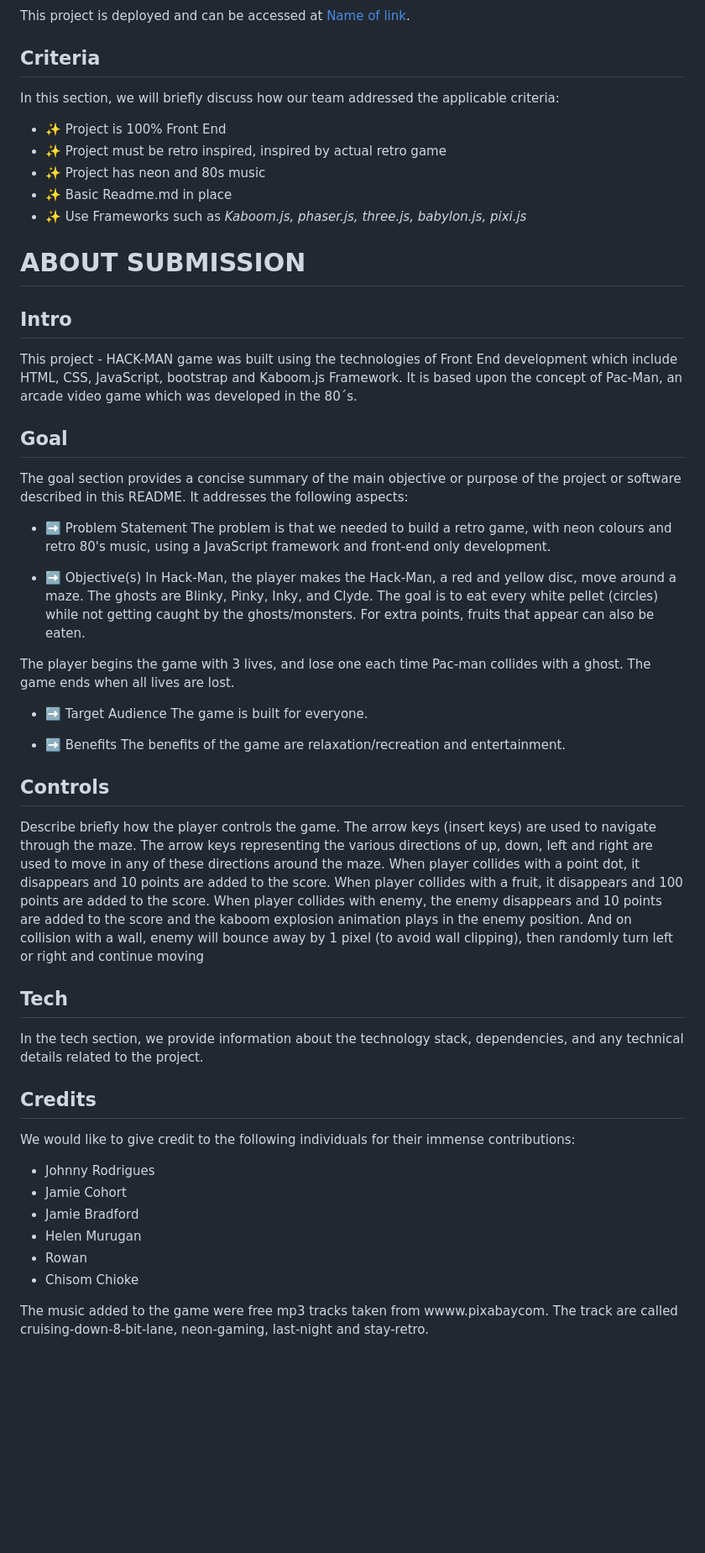
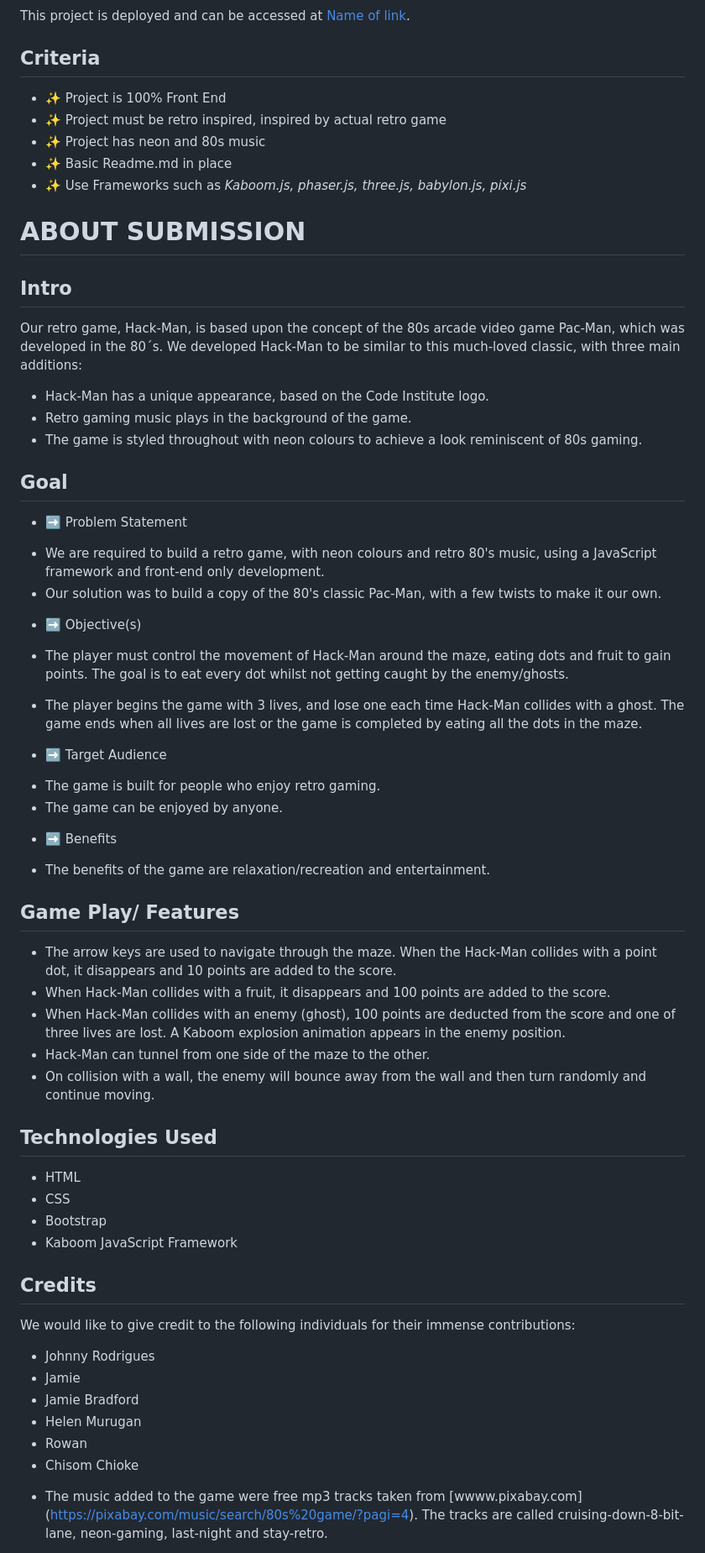
Before and after one commit to Joao4569/Hack-Man, a Markdown page: README.md, the part around one of its changes. Shown at 84% size. Drawn GitHub-style; blank space fills up the shorter version.

Commit message:
Add changes to README content

```diff
--- a/README.md
+++ b/README.md
@@ -13,7 +13,6 @@
 This project is deployed and can be accessed at [Name of link](http://your-deployed-link.com).
 
 ## Criteria
-In this section, we will briefly discuss how our team addressed the applicable criteria:
 
 - ✨ Project is 100% Front End
 - ✨ Project must be retro inspired, inspired by actual retro game
@@ -23,41 +22,51 @@ In this section, we will briefly discuss how our team addressed the applicable c
 
 # ABOUT SUBMISSION
 ## Intro
-This project - HACK-MAN game was built using the technologies of Front End development which include HTML, CSS, JavaScript, bootstrap and Kaboom.js Framework. It is based upon the concept of Pac-Man, an arcade video game which was developed in the 80´s.
+Our retro game, Hack-Man, is based upon the concept of the 80s arcade video game Pac-Man, which was developed in the 80´s. We developed Hack-Man to be similar to this much-loved classic, with three main additions:
+* Hack-Man has a unique appearance, based on the Code Institute logo.
+* Retro gaming music plays in the background of the game.
+* The game is styled throughout with neon colours to achieve a look reminiscent of 80s gaming.
 
 ## Goal
-The goal section provides a concise summary of the main objective or purpose of the project or software described in this README. It addresses the following aspects:
 
 - ➡️ Problem Statement
-The problem is that we needed to build a retro game, with neon colours and retro 80's music, using a JavaScript framework and front-end only development.
+* We are required to build a retro game, with neon colours and retro 80's music, using a JavaScript framework and front-end only development.
+* Our solution was to build a copy of the 80's classic Pac-Man, with a few twists to make it our own.
+
 
 - ➡️ Objective(s)
-In Hack-Man, the player makes the Hack-Man, a red and yellow disc, move around a maze. The ghosts are Blinky, Pinky, Inky, and Clyde. The goal is to eat every white pellet (circles) while not getting caught by the ghosts/monsters. For extra points, fruits that appear can also be eaten.
+* The player must control the movement of Hack-Man around the maze, eating dots and fruit to gain points. The goal is to eat every dot whilst not getting caught by the enemy/ghosts.
 
-The player begins the game with 3 lives, and lose one each time Pac-man collides with a ghost. The game ends when all lives are lost.
+* The player begins the game with 3 lives, and lose one each time Hack-Man collides with a ghost. The game ends when all lives are lost or the game is completed by eating all the dots in the maze.
 
 - ➡️ Target Audience
-The game is built for everyone.
+* The game is built for people who enjoy retro gaming.
+* The game can be enjoyed by anyone.
 
 - ➡️ Benefits
-The benefits of the game are relaxation/recreation and entertainment.
+* The benefits of the game are relaxation/recreation and entertainment.
 
-## Controls
-Describe briefly how the player controls the game.
-The arrow keys (insert keys) are used to navigate through the maze. The arrow keys representing the various directions of up, down, left and right are used to move in any of these directions around the maze. When player collides with a point dot, it disappears and 10 points are added to the score.
-When player collides with a fruit, it disappears and 100 points are added to the score. When player collides with enemy, the enemy disappears and 10 points are added to the score and the kaboom explosion animation plays in the enemy position. And on collision with a wall, enemy will bounce away by 1 pixel (to avoid wall clipping), then randomly turn left or right and continue moving
+## Game Play/ Features
+* The arrow keys are used to navigate through the maze. When the Hack-Man collides with a point dot, it disappears and 10 points are added to the score.
+* When Hack-Man collides with a fruit, it disappears and 100 points are added to the score.
+* When Hack-Man collides with an enemy (ghost), 100 points are deducted from the score and one of three lives are lost. A Kaboom explosion animation appears in the enemy position.
+* Hack-Man can tunnel from one side of the maze to the other.
+* On collision with a wall, the enemy will bounce away from the wall and then turn randomly and continue moving.
 
-## Tech
-In the tech section, we provide information about the technology stack, dependencies, and any technical details related to the project.
+## Technologies Used
+* HTML
+* CSS
+* Bootstrap
+* Kaboom JavaScript Framework
 
 ## Credits
 We would like to give credit to the following individuals for their immense contributions:
 - Johnny Rodrigues
-- Jamie Cohort
+- Jamie
 - Jamie Bradford
 - Helen Murugan
 - Rowan
 - Chisom Chioke
 
-The music added to the game were free mp3 tracks taken from wwww.pixabaycom. The track are called cruising-down-8-bit-lane, neon-gaming, last-night and stay-retro.
+* The music added to the game were free mp3 tracks taken from [wwww.pixabay.com] (https://pixabay.com/music/search/80s%20game/?pagi=4). The tracks are called cruising-down-8-bit-lane, neon-gaming, last-night and stay-retro.
 
```
Also changed, not shown: other parts of README.md (+2 -1 lines).
